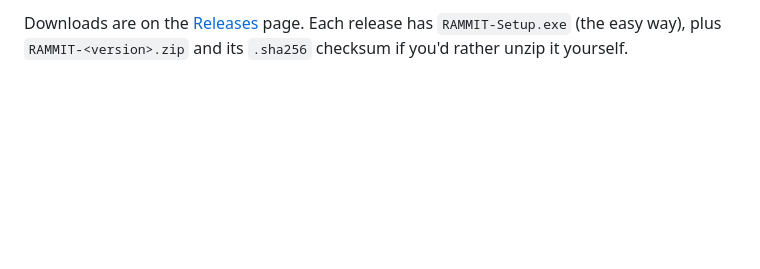
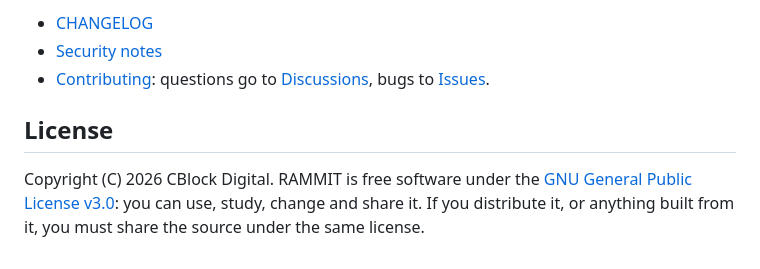
Before and after one commit to CBlockDigital/RAMMIT, a Markdown page: README.md, the part around one of its changes. Drawn GitHub-style; blank space fills up the shorter version.

```diff
--- a/README.md
+++ b/README.md
@@ -10,2 +47,8 @@ Roblox Account Manager and Multi-Instance Tool for Windows: save several Roblox
 
-Downloads are on the [Releases](../../releases) page. Each release has `RAMMIT-Setup.exe` (the easy way), plus `RAMMIT-<version>.zip` and its `.sha256` checksum if you'd rather unzip it yourself.
+- [CHANGELOG](Production/RAMMIT-Stable/CHANGELOG.md)
+- [Security notes](Production/RAMMIT-Stable/SECURITY.md)
+- [Contributing](CONTRIBUTING.md): questions go to [Discussions](https://github.com/CBlockDigital/RAMMIT/discussions), bugs to [Issues](https://github.com/CBlockDigital/RAMMIT/issues).
+
+## License
+
+Copyright (C) 2026 CBlock Digital. RAMMIT is free software under the [GNU General Public License v3.0](LICENSE): you can use, study, change and share it. If you distribute it, or anything built from it, you must share the source under the same license.
```
Also changed, not shown: other parts of README.md (+41 -4 lines), CONTRIBUTING.md (added, +60 -0 lines), .github/Demo.gif (added), .github/SocialPreview.png (added), 6 other files.
